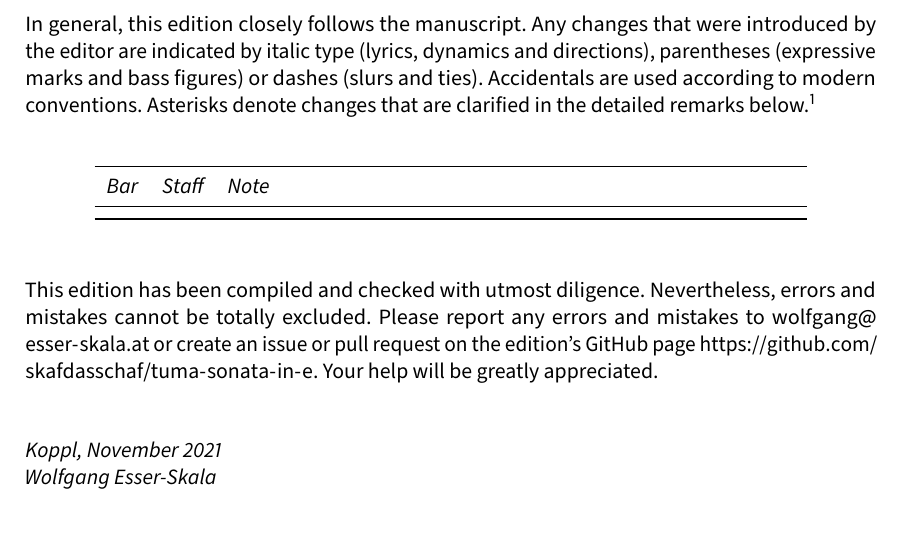
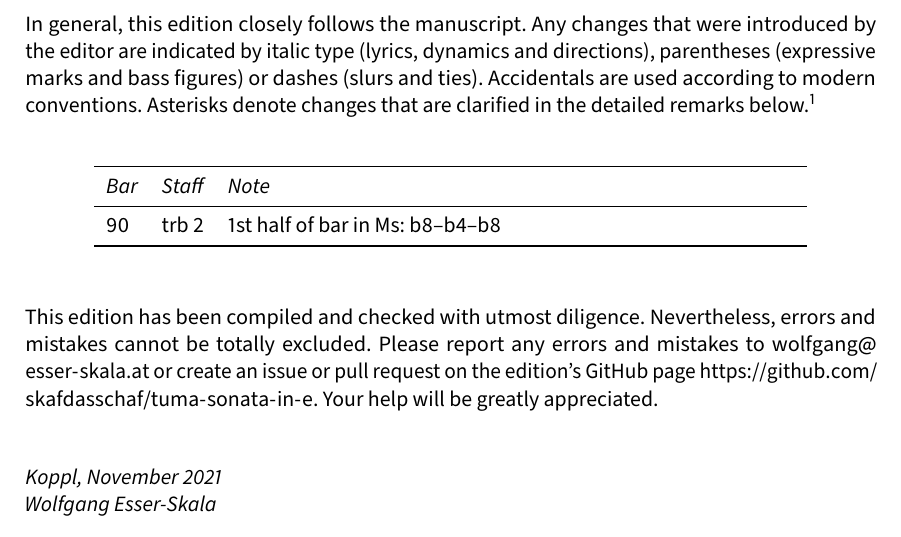
Before and after one commit to edition-esser-skala/tuma-sonata-in-e-minor, a LaTeX document (front_matter/critical_report.tex): part of page 3 of 4, cut so that both start at the same text. Compiled offline with LuaLaTeX; a missing font is replaced by an installed copy or a similar font.

Commit message:
full score

```diff
--- a/front_matter/critical_report.tex
+++ b/front_matter/critical_report.tex
@@ -267,7 +267,7 @@ In general, this edition closely follows the manuscript. Any changes that were i
   \toprule
   \itshape Bar & \itshape Staff & \itshape Note \\
   \midrule \endhead
-
+  90 & trb 2 & 1st half of bar in Ms: b8–b4–b8 \\
   \bottomrule
 \end{longtable}
 
```
Also changed, not shown: 7 other files.
